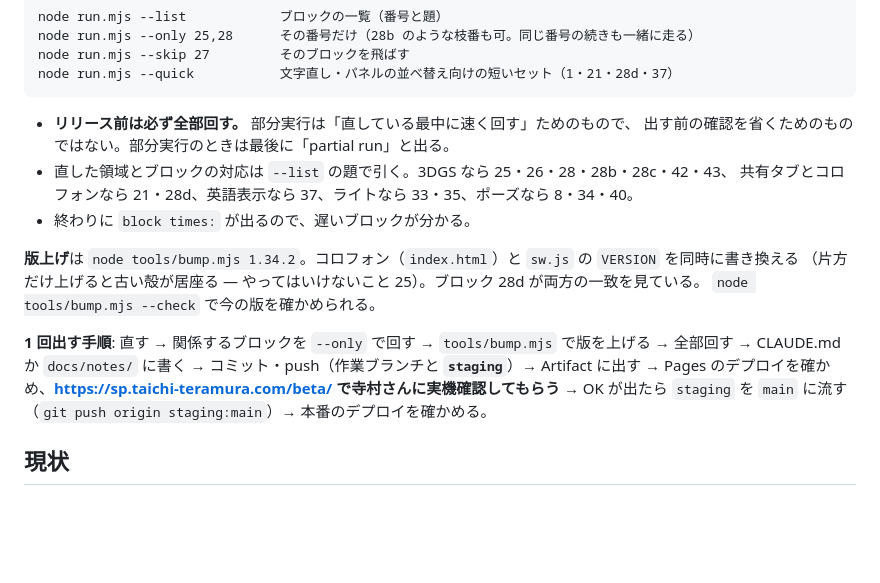
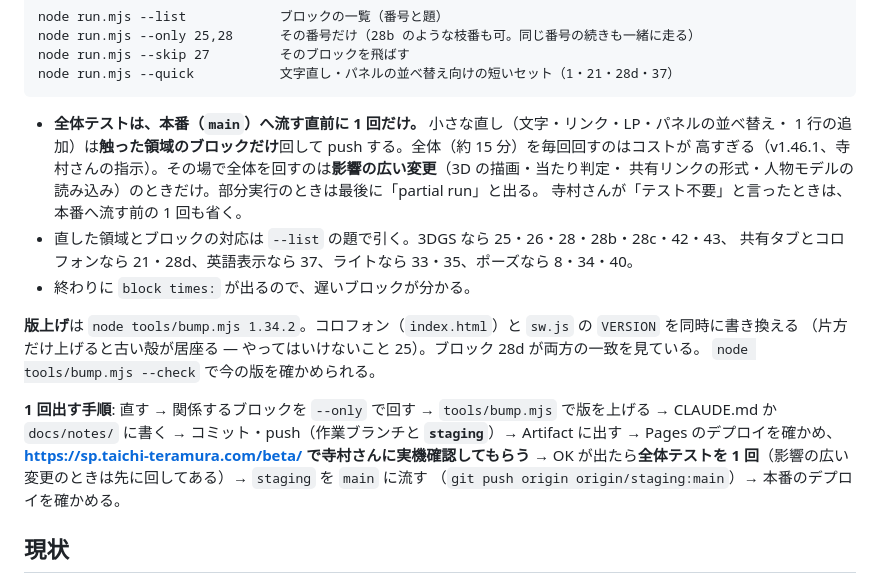
Before and after one commit to mojon1/Studio-Planner, a Markdown page: CLAUDE.md, the part around the change. GitHub-like rendering; blank space fills up the shorter version.

Commit message:
メモ: 全体テストは本番へ流す直前に 1 回だけ、小さな直しは触った領域のブロックだけ
Co-Authored-By: Claude Fable 5.1 <noreply@anthropic.com>
Claude-Session: https://claude.ai/code/session_018TCFaYoGWeARcXNBdDJsaY

````diff
--- a/CLAUDE.md
+++ b/CLAUDE.md
@@ -263,8 +263,11 @@ node run.mjs --skip 27         そのブロックを飛ばす
 node run.mjs --quick           文字直し・パネルの並べ替え向けの短いセット（1・21・28d・37）
 ```
 
-- **リリース前は必ず全部回す。** 部分実行は「直している最中に速く回す」ためのもので、
-  出す前の確認を省くためのものではない。部分実行のときは最後に「partial run」と出る。
+- **全体テストは、本番（`main`）へ流す直前に 1 回だけ。** 小さな直し（文字・リンク・LP・パネルの並べ替え・
+  1 行の追加）は**触った領域のブロックだけ**回して push する。全体（約 15 分）を毎回回すのはコストが
+  高すぎる（v1.46.1、寺村さんの指示）。その場で全体を回すのは**影響の広い変更**（3D の描画・当たり判定・
+  共有リンクの形式・人物モデルの読み込み）のときだけ。部分実行のときは最後に「partial run」と出る。
+  寺村さんが「テスト不要」と言ったときは、本番へ流す前の 1 回も省く。
 - 直した領域とブロックの対応は `--list` の題で引く。3DGS なら 25・26・28・28b・28c・42・43、
   共有タブとコロフォンなら 21・28d、英語表示なら 37、ライトなら 33・35、ポーズなら 8・34・40。
 - 終わりに `block times:` が出るので、遅いブロックが分かる。
@@ -274,9 +277,10 @@ node run.mjs --quick           文字直し・パネルの並べ替え向けの
 `node tools/bump.mjs --check` で今の版を確かめられる。
 
 **1 回出す手順**: 直す → 関係するブロックを `--only` で回す → `tools/bump.mjs` で版を上げる →
-全部回す → CLAUDE.md か `docs/notes/` に書く → コミット・push（作業ブランチと **`staging`**）→ Artifact に出す →
+CLAUDE.md か `docs/notes/` に書く → コミット・push（作業ブランチと **`staging`**）→ Artifact に出す →
 Pages のデプロイを確かめ、**https://sp.taichi-teramura.com/beta/ で寺村さんに実機確認してもらう** →
-OK が出たら `staging` を `main` に流す（`git push origin staging:main`）→ 本番のデプロイを確かめる。
+OK が出たら**全体テストを 1 回**（影響の広い変更のときは先に回してある）→ `staging` を `main` に流す
+（`git push origin origin/staging:main`）→ 本番のデプロイを確かめる。
 
 ## 現状
 
````
Also changed, not shown: docs/notes/tests.md (+4 -0 lines).
